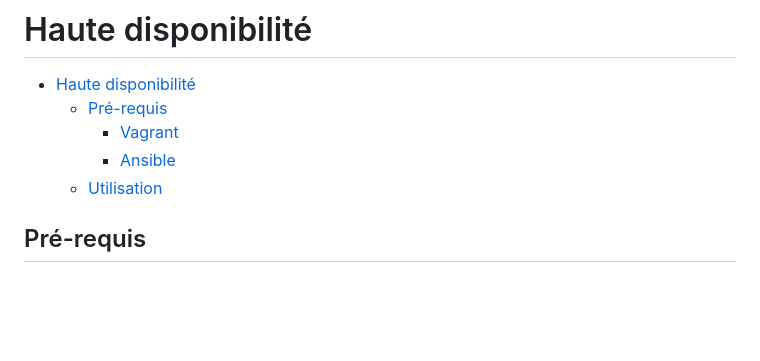
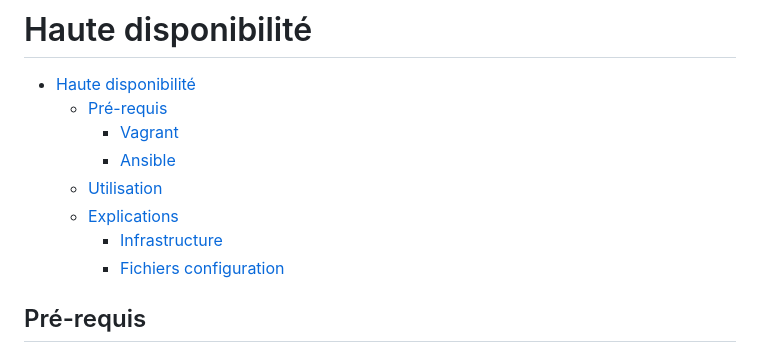
Before and after one commit to Adrien-Courtois/haute-disponibilite-lb, a Markdown page: README.md, the part around the change printed below. Rendered like a GitHub page; blank space fills up the shorter version.

```diff
--- a/README.md
+++ b/README.md
@@ -5,6 +5,9 @@
     - [Vagrant](#vagrant)
     - [Ansible](#ansible)
   - [Utilisation](#utilisation)
+  - [Explications](#explications)
+    - [Infrastructure](#infrastructure)
+    - [Fichiers configuration](#fichiers-configuration)
 
 
 
```
Also changed, not shown: other parts of README.md (+15 -1 lines), img/infrastructure_haute_disponibilité.png (added), 6 other files.
